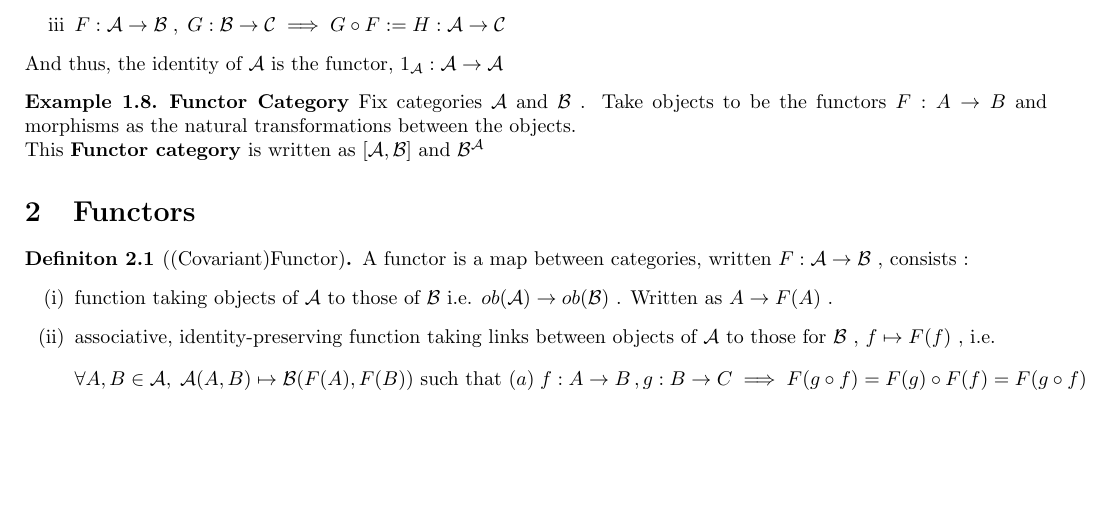
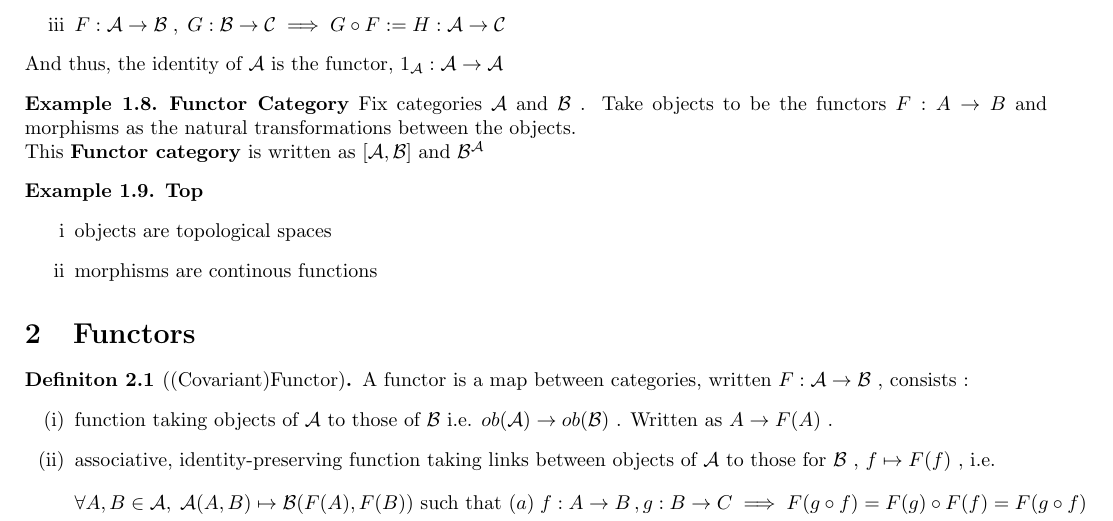
Before and after one commit to 4amVim/Undergrad-Thesis, a LaTeX thesis (Thesis/Examples.tex): part of page 2 of 6, cut so that both start at the same text, the shorter picture padded with empty space. Compiled offline with pdfLaTeX.

Commit message:
add category Top

```diff
--- a/Thesis/Examples.tex
+++ b/Thesis/Examples.tex
@@ -111,6 +111,14 @@
 	and morphisms as the natural transformations between the objects. \\
 	This \textbf{Functor category} is written as $[\mathcal{A} ,\mathcal{B} ]$ and $\mathcal{B} ^{\mathcal{A} }$
 \end{example}
+
+\begin{example}{\textbf{Top}} %{{{ Top		Example
+\begin{enumerate}[label=\roman*]
+	\item objects are topological spaces
+	\item morphisms are continous functions
+\end{enumerate}
+\end{example}
+
 
 \section{Functors}
 \label{sec:Functors}
```
Also changed, not shown: Thesis/Examples.pdf.
